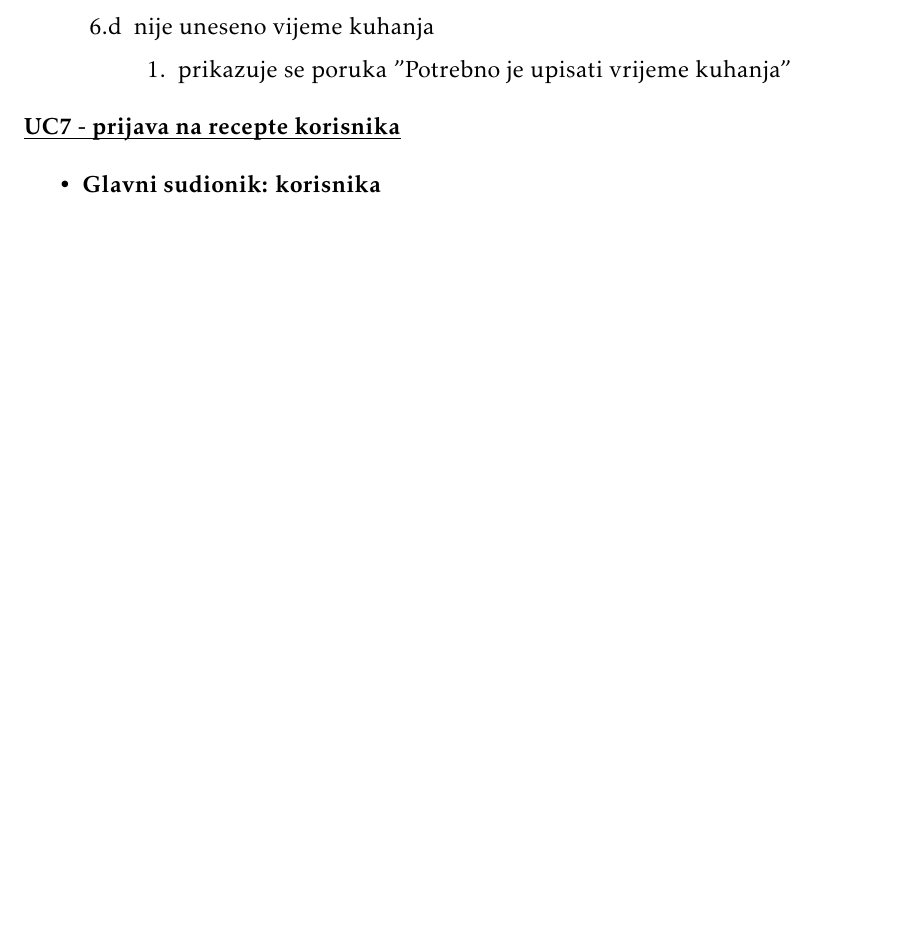
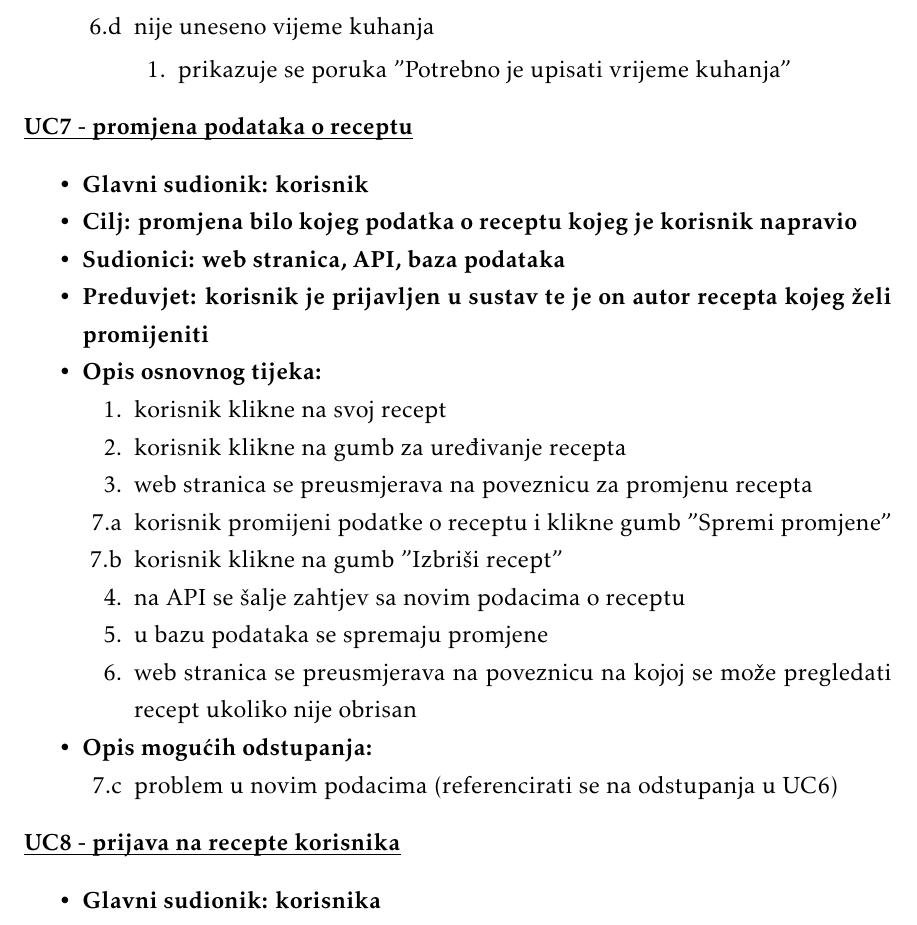
Before and after one commit to ReflexLevel0/CulinaryChaosCrew, a LaTeX document (dokumentacija/PROGI_ProjektnaDokumentacija.tex, which reads dokumentacija/Specifikacija_programske_potpore.tex): part of page 12 of 33 before the commit and part of page 12 of 34 after it, cut so that both start at the same text, the shorter picture padded with empty space. Compiled offline with pdfLaTeX.

Commit message:
Added use case for changing a recipe

```diff
--- a/dokumentacija/Specifikacija_programske_potpore.tex
+++ b/dokumentacija/Specifikacija_programske_potpore.tex
@@ -270,7 +270,34 @@
 
 
 
-					\noindent \underbar{\textbf{UC7 - prijava na recepte korisnika}}
+					\noindent \underbar{\textbf{UC7 - promjena podataka o receptu}}
+					\begin{packed_item}
+						\item \textbf{Glavni sudionik: korisnik}
+						\item  \textbf{Cilj: promjena bilo kojeg podatka o receptu kojeg je korisnik napravio}
+						\item  \textbf{Sudionici: web stranica, API, baza podataka}
+						\item  \textbf{Preduvjet: korisnik je prijavljen u sustav te je on autor recepta kojeg želi promijeniti}
+
+						\item  \textbf{Opis osnovnog tijeka:}
+						\item[] \begin{packed_enum}
+							\item korisnik klikne na svoj recept
+							\item korisnik klikne na gumb za uređivanje recepta
+							\item web stranica se preusmjerava na poveznicu za promjenu recepta
+							\item[7.a] korisnik promijeni podatke o receptu i klikne gumb "Spremi promjene"
+							\item[7.b] korisnik klikne na gumb "Izbriši recept"
+							\item na API se šalje zahtjev sa novim podacima o receptu
+							\item u bazu podataka se spremaju promjene
+							\item web stranica se preusmjerava na poveznicu na kojoj se može pregledati recept ukoliko nije obrisan
+						\end{packed_enum}
+
+						\item  \textbf{Opis mogućih odstupanja:}
+						\item[] \begin{packed_item}
+							\item[7.c] problem u novim podacima (referencirati se na odstupanja u UC6)
+						\end{packed_item}
+					\end{packed_item}
+
+
+
+					\noindent \underbar{\textbf{UC8 - prijava na recepte korisnika}}
 					\begin{packed_item}
 						\item \textbf{Glavni sudionik: korisnika}
 						\item  \textbf{Cilj: prijava korisnika na recepte autora kako bi primio obavijesti kada taj korisnik napravi novi recept}
```
